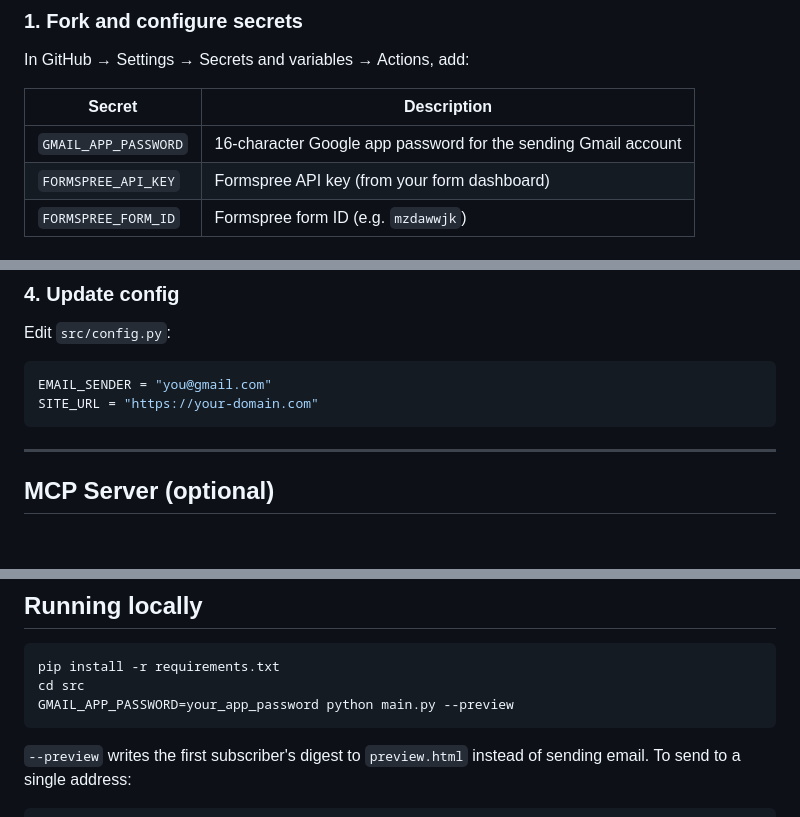
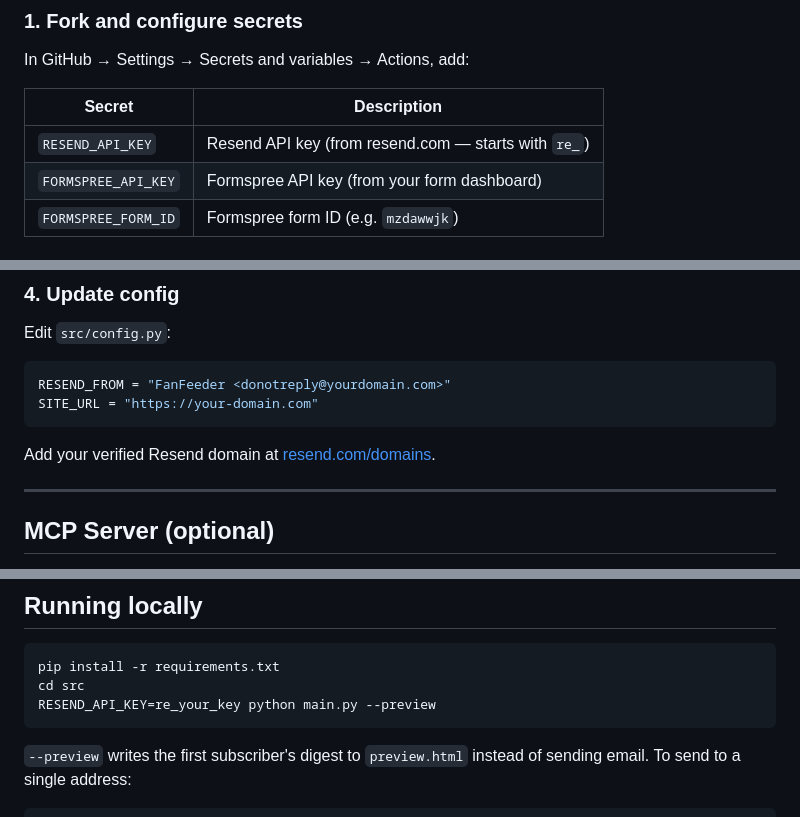
Before and after one commit to ty177/fanfeeder, a Markdown page: README.md, 3 parts joined by grey strips. GitHub-like rendering; blank space fills up the shorter version.

Commit message:
Update README to reflect Resend email delivery

````diff
--- a/README.md
+++ b/README.md
@@ -84,7 +84,7 @@ In GitHub → Settings → Secrets and variables → Actions, add:
 
 | Secret | Description |
 |---|---|
-| `GMAIL_APP_PASSWORD` | 16-character Google app password for the sending Gmail account |
+| `RESEND_API_KEY` | Resend API key (from resend.com — starts with `re_`) |
 | `FORMSPREE_API_KEY` | Formspree API key (from your form dashboard) |
 | `FORMSPREE_FORM_ID` | Formspree form ID (e.g. `mzdawwjk`) |
 
@@ -100,9 +100,11 @@ Add a CNAME record pointing to `<your-username>.github.io` and set the custom do
 
 Edit `src/config.py`:
 ```python
-EMAIL_SENDER = "you@gmail.com"
+RESEND_FROM = "FanFeeder <donotreply@yourdomain.com>"
 SITE_URL = "https://your-domain.com"
 ```
+
+Add your verified Resend domain at [resend.com/domains](https://resend.com/domains).
 
 ---
 
@@ -123,7 +125,7 @@ Deploy to Railway (serverless) and connect to Claude Desktop or claude.ai. See [
 ```bash
 pip install -r requirements.txt
 cd src
-GMAIL_APP_PASSWORD=your_app_password python main.py --preview
+RESEND_API_KEY=re_your_key python main.py --preview
 ```
 
 `--preview` writes the first subscriber's digest to `preview.html` instead of sending email. To send to a single address:
````
Also changed, not shown: other parts of README.md (+1 -1 lines).
